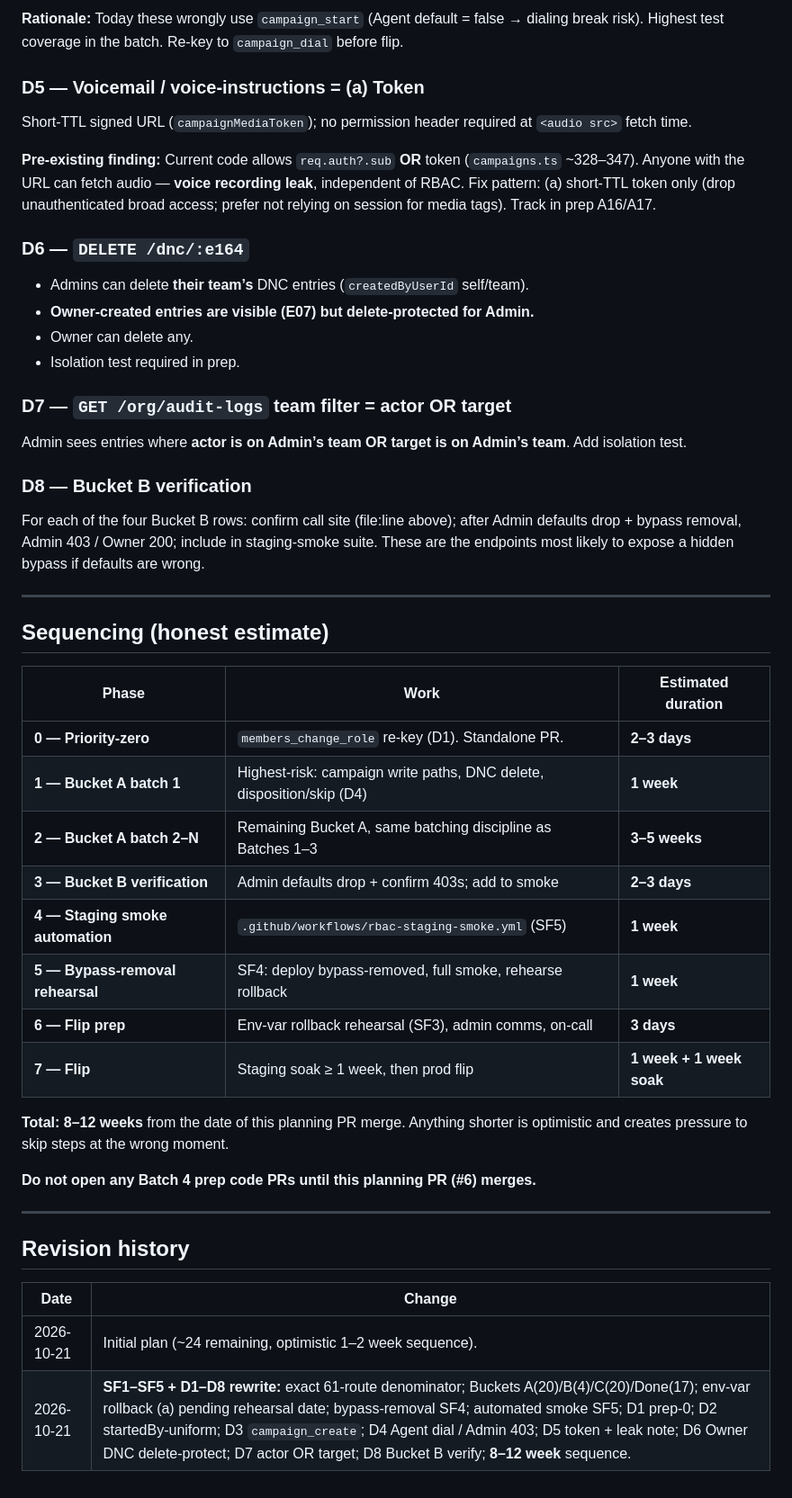
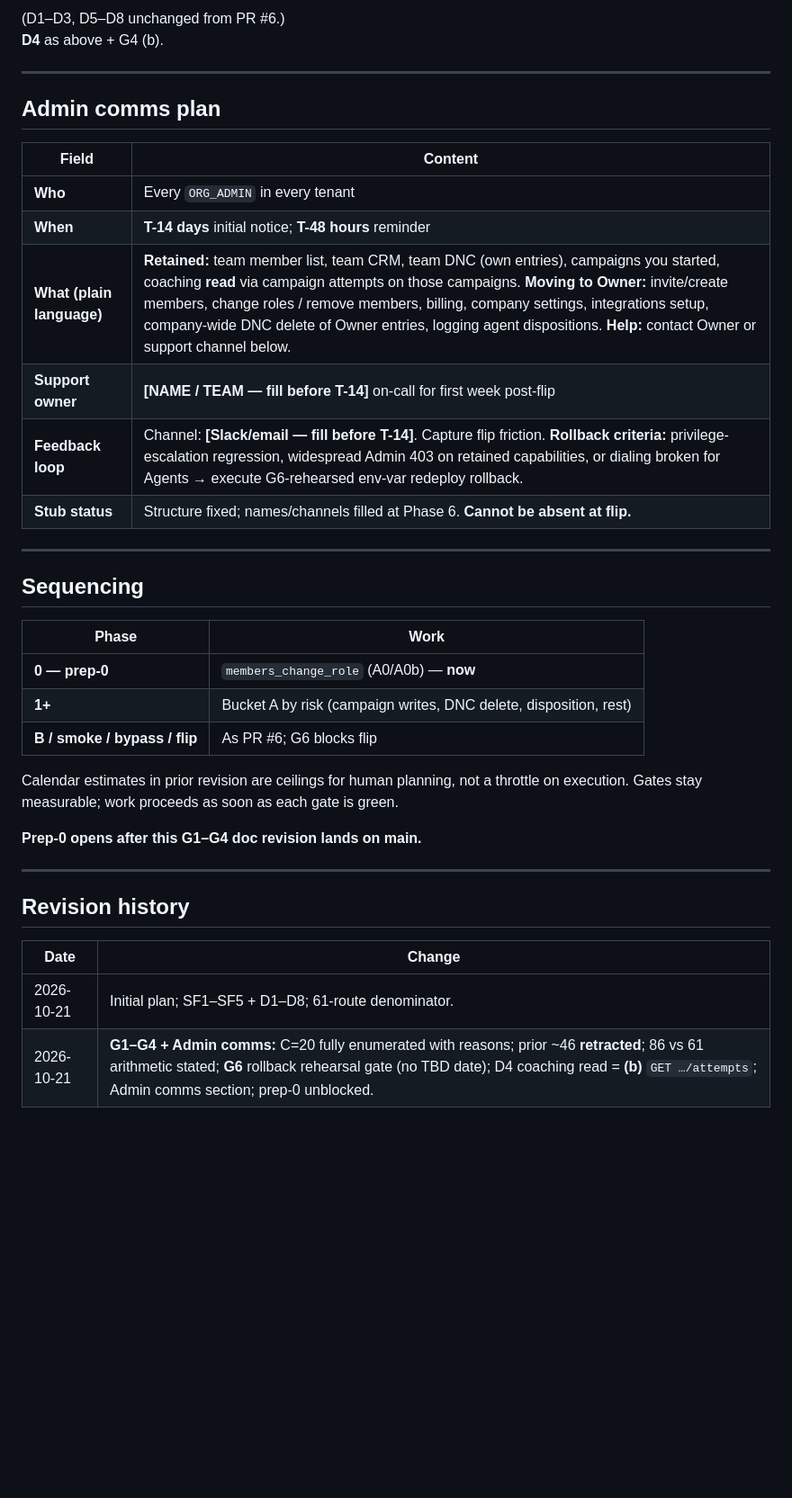
Before and after one commit to sardaaryousafkhan/PowerDIaler, a Markdown page: docs/rbac-batch4-plan.md, the part around one of its changes. Shown at 90% size. Rendered like a GitHub page; blank space fills up the shorter version.

```diff
--- a/docs/rbac-batch4-plan.md
+++ b/docs/rbac-batch4-plan.md
@@ -215,44 +161,32 @@ Reuse `campaign_create` + startedBy ownership. Not `campaign_start`, not a new k
-**Rationale:** Today these wrongly use `campaign_start` (Agent default = false → dialing break risk). Highest test coverage in the batch. Re-key to `campaign_dial` before flip.
-
-### D5 — Voicemail / voice-instructions = **(a) Token**
-
-Short-TTL signed URL (`campaignMediaToken`); no permission header required at `<audio src>` fetch time.
-
-**Pre-existing finding:** Current code allows `req.auth?.sub` **OR** token (`campaigns.ts` ~328–347). Anyone with the URL can fetch audio — **voice recording leak**, independent of RBAC. Fix pattern: (a) short-TTL token only (drop unauthenticated broad access; prefer not relying on session for media tags). Track in prep A16/A17.
-
-### D6 — `DELETE /dnc/:e164`
-
-- Admins can delete **their team’s** DNC entries (`createdByUserId` self/team).
-- **Owner-created entries are visible (E07) but delete-protected for Admin.**
-- Owner can delete any.
-- Isolation test required in prep.
-
-### D7 — `GET /org/audit-logs` team filter = **actor OR target**
-
-Admin sees entries where **actor is on Admin’s team OR target is on Admin’s team**. Add isolation test.
-
-### D8 — Bucket B verification
-
-For each of the four Bucket B rows: confirm call site (file:line above); after Admin defaults drop + bypass removal, Admin 403 / Owner 200; include in staging-smoke suite. These are the endpoints most likely to expose a hidden bypass if defaults are wrong.
+(D1–D3, D5–D8 unchanged from PR #6.)
+**D4** as above + G4 (b).
 
 ---
 
-## Sequencing (honest estimate)
+## Admin comms plan
 
-| Phase | Work | Estimated duration |
-|-------|------|-------------------|
-| **0 — Priority-zero** | `members_change_role` re-key (D1). Standalone PR. | **2–3 days** |
-| **1 — Bucket A batch 1** | Highest-risk: campaign write paths, DNC delete, disposition/skip (D4) | **1 week** |
-| **2 — Bucket A batch 2–N** | Remaining Bucket A, same batching discipline as Batches 1–3 | **3–5 weeks** |
-| **3 — Bucket B verification** | Admin defaults drop + confirm 403s; add to smoke | **2–3 days** |
-| **4 — Staging smoke automation** | `.github/workflows/rbac-staging-smoke.yml` (SF5) | **1 week** |
-| **5 — Bypass-removal rehearsal** | SF4: deploy bypass-removed, full smoke, rehearse rollback | **1 week** |
-| **6 — Flip prep** | Env-var rollback rehearsal (SF3), admin comms, on-call | **3 days** |
-| **7 — Flip** | Staging soak ≥ 1 week, then prod flip | **1 week + 1 week soak** |
+| Field | Content |
+|-------|---------|
+| **Who** | Every `ORG_ADMIN` in every tenant |
+| **When** | **T-14 days** initial notice; **T-48 hours** reminder |
+| **What (plain language)** | **Retained:** team member list, team CRM, team DNC (own entries), campaigns you started, coaching **read** via campaign attempts on those campaigns. **Moving to Owner:** invite/create members, change roles / remove members, billing, company settings, integrations setup, company-wide DNC delete of Owner entries, logging agent dispositions. **Help:** contact Owner or support channel below. |
+| **Support owner** | **[NAME / TEAM — fill before T-14]** on-call for first week post-flip |
+| **Feedback loop** | Channel: **[Slack/email — fill before T-14]**. Capture flip friction. **Rollback criteria:** privilege-escalation regression, widespread Admin 403 on retained capabilities, or dialing broken for Agents → execute G6-rehearsed env-var redeploy rollback. |
+| **Stub status** | Structure fixed; names/channels filled at Phase 6. **Cannot be absent at flip.** |
 
-**Total: 8–12 weeks** from the date of this planning PR merge. Anything shorter is optimistic and creates pressure to skip steps at the wrong moment.
+---
 
-**Do not open any Batch 4 prep code PRs until this planning PR (#6) merges.**
+## Sequencing
+
+| Phase | Work |
+|-------|------|
+| **0 — prep-0** | `members_change_role` (A0/A0b) — **now** |
+| **1+** | Bucket A by risk (campaign writes, DNC delete, disposition, rest) |
+| **B / smoke / bypass / flip** | As PR #6; G6 blocks flip |
+
+Calendar estimates in prior revision are ceilings for human planning, not a throttle on execution. Gates stay measurable; work proceeds as soon as each gate is green.
+
+**Prep-0 opens after this G1–G4 doc revision lands on main.**
 
 ---
 
@@ -260,5 +194,5 @@ For each of the four Bucket B rows: confirm call site (file:line above); after A
 
 | Date | Change |
 |------|--------|
-| 2026-10-21 | Initial plan (~24 remaining, optimistic 1–2 week sequence). |
-| 2026-10-21 | **SF1–SF5 + D1–D8 rewrite:** exact 61-route denominator; Buckets A(20)/B(4)/C(20)/Done(17); env-var rollback (a) pending rehearsal date; bypass-removal SF4; automated smoke SF5; D1 prep-0; D2 startedBy-uniform; D3 `campaign_create`; D4 Agent dial / Admin 403; D5 token + leak note; D6 Owner DNC delete-protect; D7 actor OR target; D8 Bucket B verify; **8–12 week** sequence. |
+| 2026-10-21 | Initial plan; SF1–SF5 + D1–D8; 61-route denominator. |
+| 2026-10-21 | **G1–G4 + Admin comms:** C=20 fully enumerated with reasons; prior ~46 **retracted**; 86 vs 61 arithmetic stated; **G6** rollback rehearsal gate (no TBD date); D4 coaching read = **(b)** `GET …/attempts`; Admin comms section; prep-0 unblocked. |
```
Also changed, not shown: other parts of docs/rbac-batch4-plan.md (+92 -146 lines).
